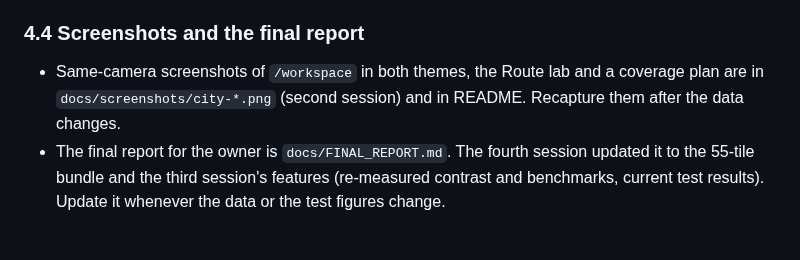
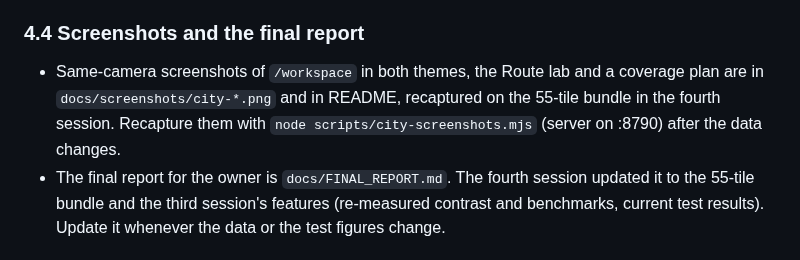
Before and after one commit to trivediyash154-source/SWEEP, a Markdown page: HANDOFF.md, the part around the change. Rendered like a GitHub page.

```diff
--- a/HANDOFF.md
+++ b/HANDOFF.md
@@ -316,7 +316,7 @@ Profiled on the whole 47-tile network (3,032 odd intersections): the optional op
 
 ### 4.4 Screenshots and the final report
 
-* Same-camera screenshots of `/workspace` in both themes, the Route lab and a coverage plan are in `docs/screenshots/city-*.png` (second session) and in README. Recapture them after the data changes.
+* Same-camera screenshots of `/workspace` in both themes, the Route lab and a coverage plan are in `docs/screenshots/city-*.png` and in README, recaptured on the 55-tile bundle in the fourth session. Recapture them with `node scripts/city-screenshots.mjs` (server on :8790) after the data changes.
 * The final report for the owner is `docs/FINAL_REPORT.md`. The fourth session updated it to the 55-tile bundle and the third session's features (re-measured contrast and benchmarks, current test results). Update it whenever the data or the test figures change.
 
 ### 4.5 Next features
```
Also changed, not shown: README.md (+2 -2 lines), docs/FINAL_REPORT.md (+1 -1 lines), docs/screenshots/city-coverage-fleet.png (deleted), docs/screenshots/city-coverage-porcelain.png, docs/screenshots/city-porcelain.png, docs/screenshots/city-route-lab.png (deleted), docs/screenshots/city-velvet.png, 1 other file.
